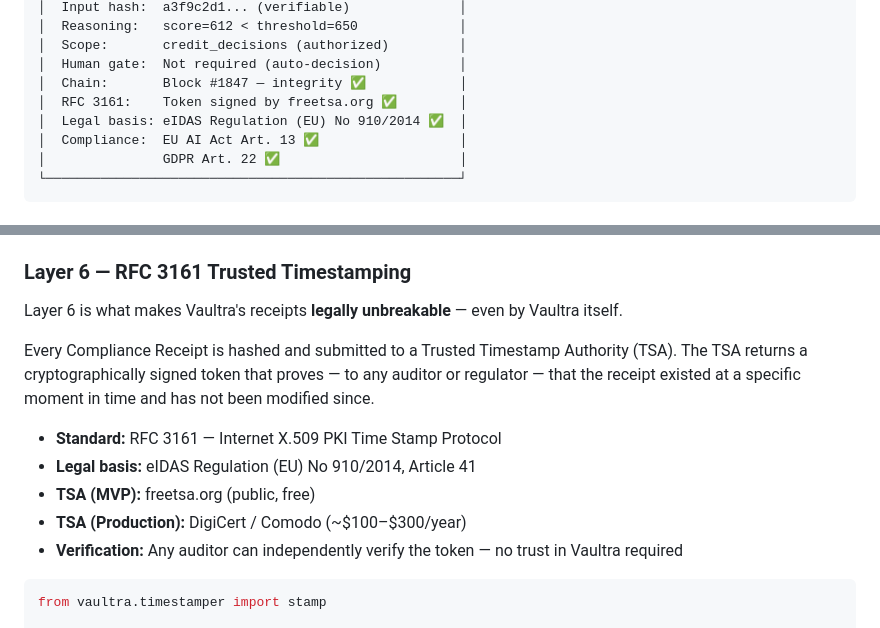
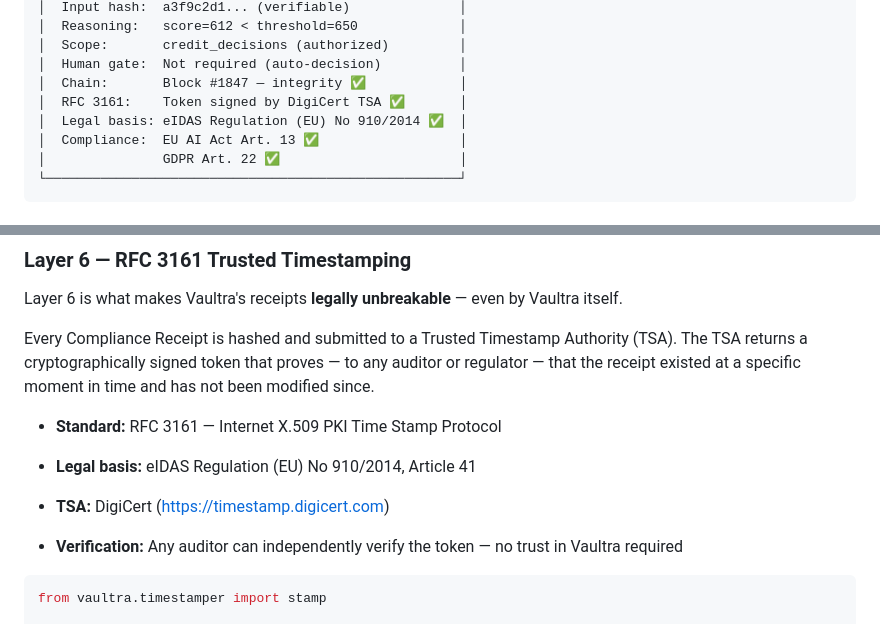
Before and after one commit to Jerryto10/vaultra, a Markdown page: README.md, 2 parts joined by grey strips. GitHub-like rendering.

Commit message:
docs: update TSA references from freetsa to DigiCert

````diff
--- a/README.md
+++ b/README.md
@@ -43,7 +43,7 @@ Vaultra is a **7-layer security and compliance framework** for AI agents that ge
 │  Scope:       credit_decisions (authorized)         │
 │  Human gate:  Not required (auto-decision)          │
 │  Chain:       Block #1847 — integrity ✅            │
-│  RFC 3161:    Token signed by freetsa.org ✅        │
+│  RFC 3161:    Token signed by DigiCert TSA ✅       │
 │  Legal basis: eIDAS Regulation (EU) No 910/2014 ✅  │
 │  Compliance:  EU AI Act Art. 13 ✅                  │
 │               GDPR Art. 22 ✅                       │
@@ -72,8 +72,8 @@ Every Compliance Receipt is hashed and submitted to a Trusted Timestamp Authorit
 
 - **Standard:** RFC 3161 — Internet X.509 PKI Time Stamp Protocol
 - **Legal basis:** eIDAS Regulation (EU) No 910/2014, Article 41
-- **TSA (MVP):** freetsa.org (public, free)
-- **TSA (Production):** DigiCert / Comodo (~$100–$300/year)
+- **TSA:** DigiCert (https://timestamp.digicert.com)
+
 - **Verification:** Any auditor can independently verify the token — no trust in Vaultra required
 
 ```python
````
